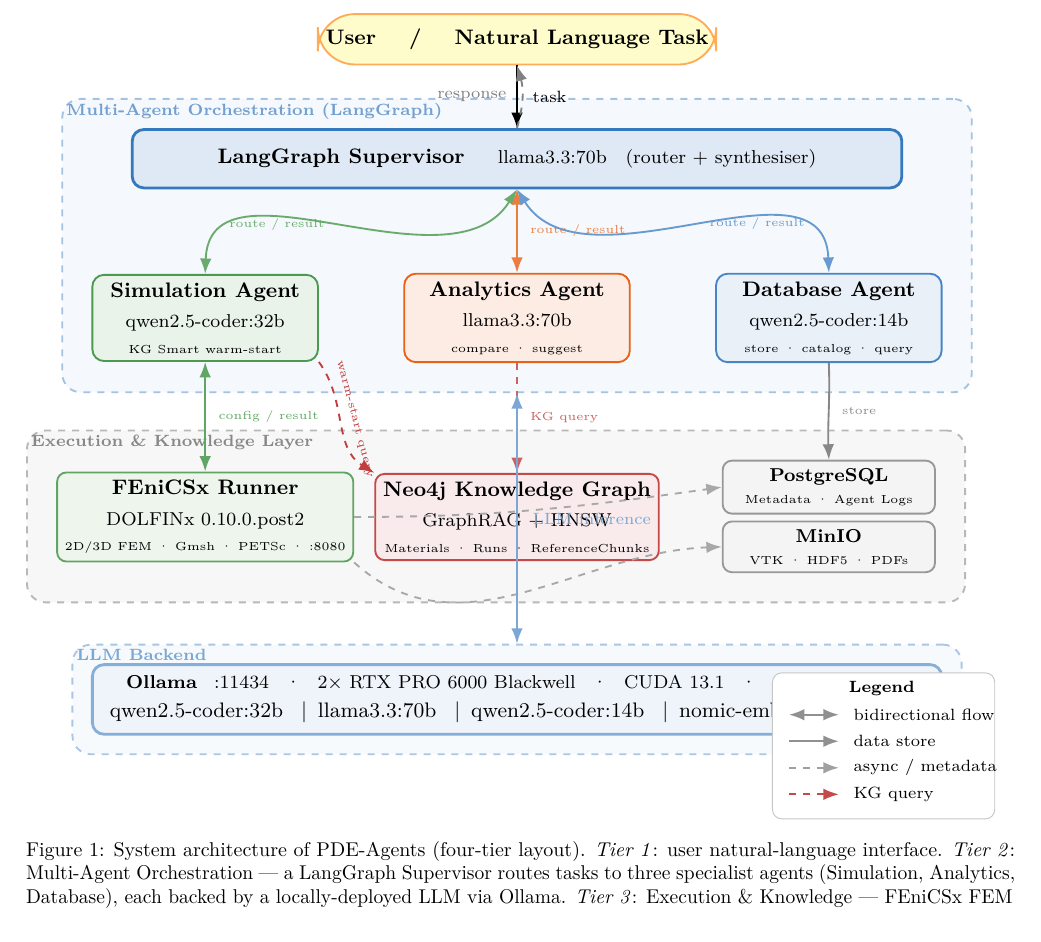
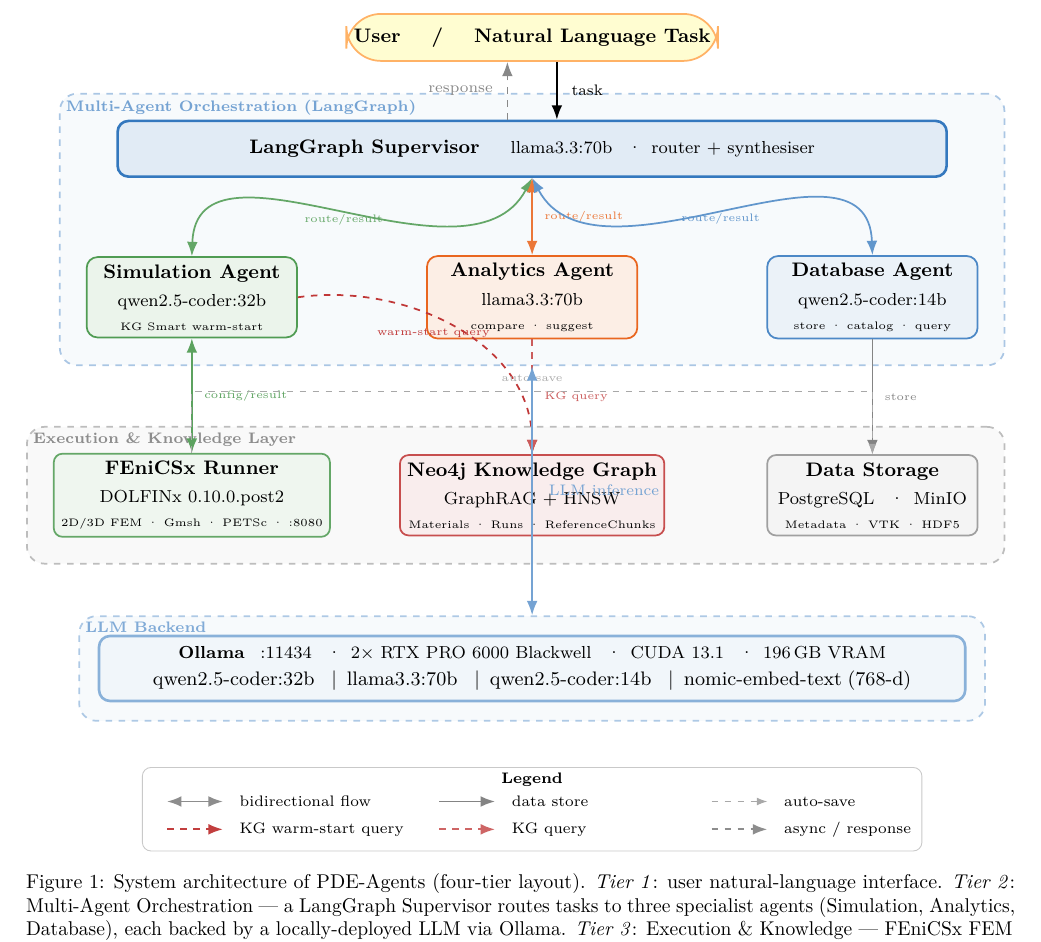
Before and after one commit to MatPro-IFE/pde-agents, a LaTeX paper (paper/main.tex, which reads paper/figs/architecture.tikz): part of page 3 of 9, cut so that both start at the same text. Compiled offline with pdfLaTeX.

Commit message:
fig: fix architecture diagram — no overlapping arrows, legend below Ollama
Fixes observed in rendered PDF:
- Legend moved to dedicated horizontal bar below LLM Backend box
  (was overlapping Ollama node at shift 10.5,0.2)
- warm-start arrow rerouted: from sim.east out=8 to kg.north in=90,
  passing through the open inter-tier gap; avoids FEniCSx entirely;
  label horizontal (not sloped)
- FEniCSx→storage arrows (were crossing KG box) replaced with a
  Manhattan route: up 1cm → right → down, running through the
  inter-tier gap at y=6.55 between exec-box top (~6.02) and
  orch-box bottom (~7.14)
- Combined pg+MinIO into single 'Data Storage' node — cleaner column
  alignment and avoids stacked-box clutter
- Column spacing widened: 2.0 / 7.5 / 13.0 (was 1.8 / 6.5 / 11.2)
  gives more room for diagonal arrows
- task/response arrows use parallel ±4mm offset lines (no bend/crossing)
- Legend is a 2-row × 3-col table at the bottom, completely outside
  all background boxes

```diff
--- a/paper/figs/architecture.tikz
+++ b/paper/figs/architecture.tikz
@@ -1,66 +1,67 @@
-% PDE-Agents — Modern layered architecture diagram
-% Four clear tiers with grouped background boxes.
-% Resize with \resizebox{\textwidth}{!}{...} in main.tex
+% PDE-Agents — Clean 4-tier layered architecture
+% Columns: x = 2.0 (Sim), 7.5 (Analytics / KG), 13.0 (DB / Storage)
+% All inter-node arrow routes are explicitly planned to avoid overlaps.
+% Resize with  \resizebox{\textwidth}{!}{...}  in main.tex
 \begin{tikzpicture}[
   font=\small,
   >=Latex,
   every node/.style={align=center},
-  %─── Component node styles ────────────────────────────────────────────────
+  %─── Component styles ─────────────────────────────────────────────────────
   usrnd/.style={
-    draw=orange!65, fill=yellow!20, rounded corners=16pt,
-    thick, minimum width=3.2cm, minimum height=0.76cm,
+    draw=orange!60, fill=yellow!18, rounded corners=16pt,
+    thick, minimum width=3.6cm, minimum height=0.76cm,
     font=\small\bfseries},
   supnd/.style={
-    draw=nodeblue, fill=nodeblue!16, rounded corners=5pt,
-    very thick, minimum width=11.6cm, minimum height=0.88cm,
+    draw=nodeblue, fill=nodeblue!15, rounded corners=5pt,
+    very thick, minimum width=13.4cm, minimum height=0.9cm,
     font=\small\bfseries},
   agentnd/.style 2 args={
-    draw=#1!90, fill=#1!11, rounded corners=5pt,
-    thick, minimum width=3.4cm, minimum height=1.28cm, font=\small},
+    draw=#1!88, fill=#1!10, rounded corners=5pt, thick,
+    minimum width=3.4cm, minimum height=1.26cm, font=\small},
   svcnd/.style 2 args={
-    draw=#1!80, fill=#1!9, rounded corners=4pt,
-    thick, minimum width=3.4cm, minimum height=1.18cm, font=\small},
+    draw=#1!78, fill=#1!8, rounded corners=4pt, thick,
+    minimum width=3.4cm, minimum height=1.15cm, font=\small},
   storend/.style={
-    draw=nodegray!65, fill=nodegray!7, rounded corners=4pt,
-    thick, minimum width=3.2cm, minimum height=0.72cm, font=\footnotesize},
+    draw=nodegray!60, fill=nodegray!7, rounded corners=4pt, thick,
+    minimum width=3.4cm, minimum height=1.05cm, font=\small},
   llmnd/.style={
-    draw=nodeblue!60, fill=nodeblue!8, rounded corners=5pt,
-    very thick, minimum width=12.8cm, minimum height=1.05cm,
-    font=\footnotesize},
-  %─── Background layer box style (dashed, translucent fill) ───────────────
-  lbox/.style={
-    draw=#1!45, fill=#1!5, rounded corners=8pt,
-    thick, dashed, inner sep=0.44cm},
+    draw=nodeblue!58, fill=nodeblue!7, rounded corners=5pt, very thick,
+    minimum width=14.0cm, minimum height=1.05cm, font=\footnotesize},
+  %─── Background layer boxes ───────────────────────────────────────────────
+  lbox/.style={draw=#1!42, fill=#1!4, rounded corners=8pt, thick, dashed,
+               inner sep=0.42cm},
   %─── Arrow styles ─────────────────────────────────────────────────────────
-  arr/.style  ={->,    thick, color=#1},
-  biarr/.style={<->,   thick, color=#1},
-  darr/.style ={->,    thick, dashed, color=#1},
+  arr/.style  ={->,  thick, color=#1},
+  biarr/.style={<->, thick, color=#1},
+  darr/.style ={->,  thick, dashed, color=#1},
+  thindarr/.style={->, thin, dashed, color=#1},
 ]
 
 %══════════════════════════════════════════════════════════════════════════════
-%  TIER 0 — User
+%  NODES
 %══════════════════════════════════════════════════════════════════════════════
-\node[usrnd] (user) at (6.5, 11.8)
+
+% TIER 0 — User (centered on x=7.5)
+\node[usrnd] (user) at (7.5, 12.4)
   {User \quad / \quad Natural Language Task};
 
-%══════════════════════════════════════════════════════════════════════════════
-%  TIER 1 — Multi-Agent Orchestration
-%══════════════════════════════════════════════════════════════════════════════
+% TIER 1 — Orchestration
+\node[supnd] (sup) at (7.5, 10.6)
+  {LangGraph Supervisor
+   \quad {\normalfont\footnotesize llama3.3:70b
+   \enspace·\enspace router + synthesiser}};
 
-\node[supnd] (sup) at (6.5, 10.0)
-  {LangGraph Supervisor \quad {\normalfont\footnotesize llama3.3:70b \; (router + synthesiser)}};
-
-\node[agentnd={nodegreen}{}] (sim)  at (1.8, 7.6)
+\node[agentnd={nodegreen}{}] (sim)  at (2.0, 8.2)
   {\textbf{Simulation Agent}\\[2pt]
    {\footnotesize qwen2.5-coder:32b}\\
    {\tiny KG Smart warm-start}};
 
-\node[agentnd={nodeorange}{}] (anal) at (6.5, 7.6)
+\node[agentnd={nodeorange}{}] (anal) at (7.5, 8.2)
   {\textbf{Analytics Agent}\\[2pt]
    {\footnotesize llama3.3:70b}\\
    {\tiny compare · suggest}};
 
-\node[agentnd={nodeblue}{}] (dba)  at (11.2, 7.6)
+\node[agentnd={nodeblue}{}] (dba) at (13.0, 8.2)
   {\textbf{Database Agent}\\[2pt]
    {\footnotesize qwen2.5-coder:14b}\\
    {\tiny store · catalog · query}};
@@ -68,133 +69,143 @@
 \begin{scope}[on background layer]
   \node[lbox=nodeblue, fit=(sup)(sim)(anal)(dba)] (orch) {};
 \end{scope}
-\node[font=\scriptsize\bfseries, text=nodeblue!70,
-      anchor=north west, inner sep=2pt]
-  at (orch.north west) {Multi-Agent Orchestration \textrm{(LangGraph)}};
+\node[font=\scriptsize\bfseries, text=nodeblue!68,
+      anchor=north west, inner sep=3pt] at (orch.north west)
+  {Multi-Agent Orchestration \textrm{(LangGraph)}};
 
-%══════════════════════════════════════════════════════════════════════════════
-%  TIER 2 — Execution & Knowledge
-%══════════════════════════════════════════════════════════════════════════════
-
-\node[svcnd={nodegreen}{}] (fenics) at (1.8, 4.6)
+% TIER 2 — Execution & Knowledge
+\node[svcnd={nodegreen}{}] (fenics) at (2.0, 5.0)
   {\textbf{FEniCSx Runner}\\[2pt]
    {\footnotesize DOLFINx 0.10.0.post2}\\
    {\tiny 2D/3D FEM · Gmsh · PETSc · :8080}};
 
-\node[svcnd={nodered}{}] (kg) at (6.5, 4.6)
+\node[svcnd={nodered}{}] (kg) at (7.5, 5.0)
   {\textbf{Neo4j Knowledge Graph}\\[2pt]
    {\footnotesize GraphRAG + HNSW}\\
    {\tiny Materials · Runs · ReferenceChunks}};
 
-\node[storend] (pg)    at (11.2, 5.05)
-  {\textbf{PostgreSQL}\\{\tiny Metadata · Agent Logs}};
-\node[storend] (minio) at (11.2, 4.15)
-  {\textbf{MinIO}\\{\tiny VTK · HDF5 · PDFs}};
+% Combined storage node (avoids two separate boxes crossing KG)
+\node[storend] (storage) at (13.0, 5.0)
+  {\textbf{Data Storage}\\[2pt]
+   {\footnotesize PostgreSQL \enspace·\enspace MinIO}\\
+   {\tiny Metadata · VTK · HDF5}};
 
 \begin{scope}[on background layer]
-  \node[lbox=nodegray, fit=(fenics)(kg)(pg)(minio)] (exec) {};
+  \node[lbox=nodegray, fit=(fenics)(kg)(storage)] (exec) {};
 \end{scope}
-\node[font=\scriptsize\bfseries, text=nodegray!75,
-      anchor=north west, inner sep=2pt]
-  at (exec.north west) {Execution \& Knowledge Layer};
+\node[font=\scriptsize\bfseries, text=nodegray!72,
+      anchor=north west, inner sep=3pt] at (exec.north west)
+  {Execution \& Knowledge Layer};
 
-%══════════════════════════════════════════════════════════════════════════════
-%  TIER 3 — LLM Backend
-%══════════════════════════════════════════════════════════════════════════════
-
-\node[llmnd] (ollama) at (6.5, 1.85)
-  {\textbf{Ollama} \enspace :11434 \enspace · \enspace
-   2× RTX PRO 6000 Blackwell \enspace · \enspace CUDA 13.1 \enspace · \enspace 196 GB VRAM\\[3pt]
+% TIER 3 — LLM Backend (centered x=7.5)
+\node[llmnd] (ollama) at (7.5, 2.2)
+  {\textbf{Ollama} \enspace :11434 \enspace·\enspace
+   2× RTX PRO 6000 Blackwell \enspace·\enspace CUDA 13.1 \enspace·\enspace 196\,GB VRAM\\[3pt]
    {\small
     qwen2.5-coder:32b \enspace$|$\enspace
     llama3.3:70b \enspace$|$\enspace
     qwen2.5-coder:14b \enspace$|$\enspace
-    nomic-embed-text (768-d)}};
+    nomic-embed-text\;(768-d)}};
 
 \begin{scope}[on background layer]
-  \node[draw=nodeblue!42, fill=nodeblue!4, rounded corners=8pt,
-        thick, dashed, inner sep=0.28cm, fit=(ollama)] (llmbox) {};
+  \node[draw=nodeblue!40, fill=nodeblue!4, rounded corners=8pt,
+        thick, dashed, inner sep=0.3cm, fit=(ollama)] (llmbox) {};
 \end{scope}
-\node[font=\scriptsize\bfseries, text=nodeblue!65,
-      anchor=north west, inner sep=2pt]
-  at (llmbox.north west) {LLM Backend};
+\node[font=\scriptsize\bfseries, text=nodeblue!62,
+      anchor=north west, inner sep=3pt] at (llmbox.north west)
+  {LLM Backend};
 
 %══════════════════════════════════════════════════════════════════════════════
-%  INTER-TIER ARROWS
+%  ARROWS — explicit routes to prevent any overlap
 %══════════════════════════════════════════════════════════════════════════════
 
-%─── User ↔ Supervisor ───────────────────────────────────────────────────────
+%─── User ↔ Supervisor  (parallel vertical pair, offset ±4mm) ────────────────
 \draw[arr=black]
-  (user.south) -- (sup.north)
+  ([xshift=4mm]user.south) -- ([xshift=4mm]sup.north)
   node[midway, right=3pt, font=\scriptsize]{task};
-\draw[darr=nodegray!80]
-  (sup.north) to[bend right=16]
-  node[midway, left=3pt, font=\scriptsize]{response}
-  (user.south);
 
-%─── Supervisor ↔ Agents (bidirectional, labelled once per pair) ─────────────
-\draw[biarr=nodegreen!75]
-  (sup.south) to[out=238,in=88]
-  node[midway, left=2pt, font=\tiny]{route / result}
+\draw[darr=nodegray!75]
+  ([xshift=-4mm]sup.north) -- ([xshift=-4mm]user.south)
+  node[midway, left=3pt, font=\scriptsize]{response};
+
+%─── Supervisor ↔ Agents (clean angled bidirectional arrows) ─────────────────
+\draw[biarr=nodegreen!78]
+  (sup.south) to[out=242, in=88]
+  node[pos=0.38, left=2pt, font=\tiny]{route/result}
   (sim.north);
 
-\draw[biarr=nodeorange!75]
+\draw[biarr=nodeorange!78]
   (sup.south) -- (anal.north)
-  node[midway, right=2pt, font=\tiny]{route / result};
+  node[midway, right=2pt, font=\tiny]{route/result};
 
-\draw[biarr=nodeblue!75]
-  (sup.south) to[out=302,in=92]
-  node[midway, right=2pt, font=\tiny]{route / result}
+\draw[biarr=nodeblue!78]
+  (sup.south) to[out=298, in=92]
+  node[pos=0.38, right=2pt, font=\tiny]{route/result}
   (dba.north);
 
-%─── Simulation Agent ↔ FEniCSx ──────────────────────────────────────────────
-\draw[biarr=nodegreen!80]
+%─── Simulation Agent ↔ FEniCSx (vertical pair, same column) ────────────────
+\draw[biarr=nodegreen!82]
   (sim.south) -- (fenics.north)
-  node[midway, right=2pt, font=\tiny]{config / result};
+  node[midway, right=2pt, font=\tiny]{config/result};
 
-%─── Simulation Agent → KG  (Smart KG warm-start + optional lazy query) ──────
-\draw[darr=nodered!85]
-  (sim.south east) to[out=306, in=148]
-  node[pos=0.5, above, sloped, font=\tiny]{warm-start query}
-  (kg.north west);
+%─── Simulation Agent → KG  (warm-start)
+%    Route: from sim.east going nearly horizontal, arc DOWN to kg.north.
+%    Stays in the open band between agents (bottom y≈7.56)
+%    and services (top y≈5.58). Clears FEniCSx entirely.
+\draw[darr=nodered!88]
+  (sim.east) to[out=8, in=90]
+  node[pos=0.42, below=2pt, font=\tiny]{warm-start query}
+  (kg.north);
 
-%─── Analytics Agent → KG ────────────────────────────────────────────────────
-\draw[darr=nodered!70]
+%─── Analytics Agent → KG (vertical, same column) ───────────────────────────
+\draw[darr=nodered!72]
   (anal.south) -- (kg.north)
   node[midway, right=2pt, font=\tiny]{KG query};
 
-%─── Database Agent → Storage ────────────────────────────────────────────────
-\draw[arr=nodegray!75]
-  (dba.south) to[out=272, in=92]
-  node[midway, right=2pt, font=\tiny]{store}
-  (pg.north);
+%─── Database Agent → Data Storage (vertical, same column) ──────────────────
+\draw[arr=nodegray!78]
+  (dba.south) -- (storage.north)
+  node[midway, right=2pt, font=\tiny]{store};
 
-%─── FEniCSx → Storage (auto on run complete) ────────────────────────────────
-\draw[darr=nodegray!55]
-  (fenics.east) to[out=0, in=188] (pg.west);
-\draw[darr=nodegray!55]
-  (fenics.south east) to[out=318, in=182] (minio.west);
+%─── FEniCSx → Data Storage
+%    Manhattan route: up through the inter-tier gap → right → down.
+%    Horizontal run at y=6.55 sits between exec-box top (~6.02)
+%    and orch-box bottom (~7.14) — no node is touched.
+\draw[thindarr=nodegray!55]
+  (fenics.north) -- ++(0, 1.0) -| (storage.north)
+  node[pos=0.25, above=1pt, font=\tiny]{auto-save};
 
-%─── Orchestration Layer ↔ Ollama (central LLM backbone) ────────────────────
-\draw[biarr=nodeblue!65]
+%─── Orchestration Layer ↔ Ollama (central vertical, LLM backbone) ───────────
+\draw[biarr=nodeblue!68]
   (orch.south) -- (llmbox.north)
-  node[midway, right=3pt, font=\scriptsize]{LLM inference};
+  node[midway, right=4pt, font=\scriptsize]{LLM inference};
 
 %══════════════════════════════════════════════════════════════════════════════
-%  LEGEND  (inside bottom-right corner, outside all layer boxes)
+%  LEGEND — horizontal bar BELOW the LLM Backend box, no overlap
 %══════════════════════════════════════════════════════════════════════════════
-\begin{scope}[shift={(10.5, 0.2)}]
-  \draw[draw=gray!45, fill=white, rounded corners=4pt]
-    (-0.15, -0.15) rectangle (3.2, 2.05);
-  \node[font=\scriptsize\bfseries] at (1.5, 1.82) {Legend};
-  \draw[biarr=nodegray!70] (0.1,1.42)--(0.85,1.42);
-  \node[font=\scriptsize, anchor=west] at (0.95,1.42) {bidirectional flow};
-  \draw[arr=nodegray!70]   (0.1,1.02)--(0.85,1.02);
-  \node[font=\scriptsize, anchor=west] at (0.95,1.02) {data store};
-  \draw[darr=nodegray!60]  (0.1,0.62)--(0.85,0.62);
-  \node[font=\scriptsize, anchor=west] at (0.95,0.62) {async / metadata};
-  \draw[darr=nodered!80]   (0.1,0.22)--(0.85,0.22);
-  \node[font=\scriptsize, anchor=west] at (0.95,0.22) {KG query};
-\end{scope}
+\draw[draw=gray!42, fill=white, rounded corners=4pt]
+  (1.2, 0.60) rectangle (13.8, -0.75);
+
+\node[font=\scriptsize\bfseries] at (7.5, 0.40) {Legend};
+
+% Row 1
+\draw[biarr=nodegray!72]   (1.6,  0.05) -- (2.5,  0.05);
+\node[font=\scriptsize, anchor=west] at (2.65, 0.05)  {bidirectional flow};
+
+\draw[arr=nodegray!78]     (6.0,  0.05) -- (6.9,  0.05);
+\node[font=\scriptsize, anchor=west] at (7.05, 0.05)  {data store};
+
+\draw[thindarr=nodegray!55](10.4, 0.05) -- (11.3, 0.05);
+\node[font=\scriptsize, anchor=west] at (11.45, 0.05) {auto-save};
+
+% Row 2
+\draw[darr=nodered!85]     (1.6, -0.40) -- (2.5, -0.40);
+\node[font=\scriptsize, anchor=west] at (2.65,-0.40) {KG warm-start query};
+
+\draw[darr=nodered!68]     (6.0, -0.40) -- (6.9, -0.40);
+\node[font=\scriptsize, anchor=west] at (7.05,-0.40) {KG query};
+
+\draw[darr=nodegray!72]    (10.4,-0.40) -- (11.3,-0.40);
+\node[font=\scriptsize, anchor=west] at (11.45,-0.40){async / response};
 
 \end{tikzpicture}
```
Also changed, not shown: paper/main.pdf.
